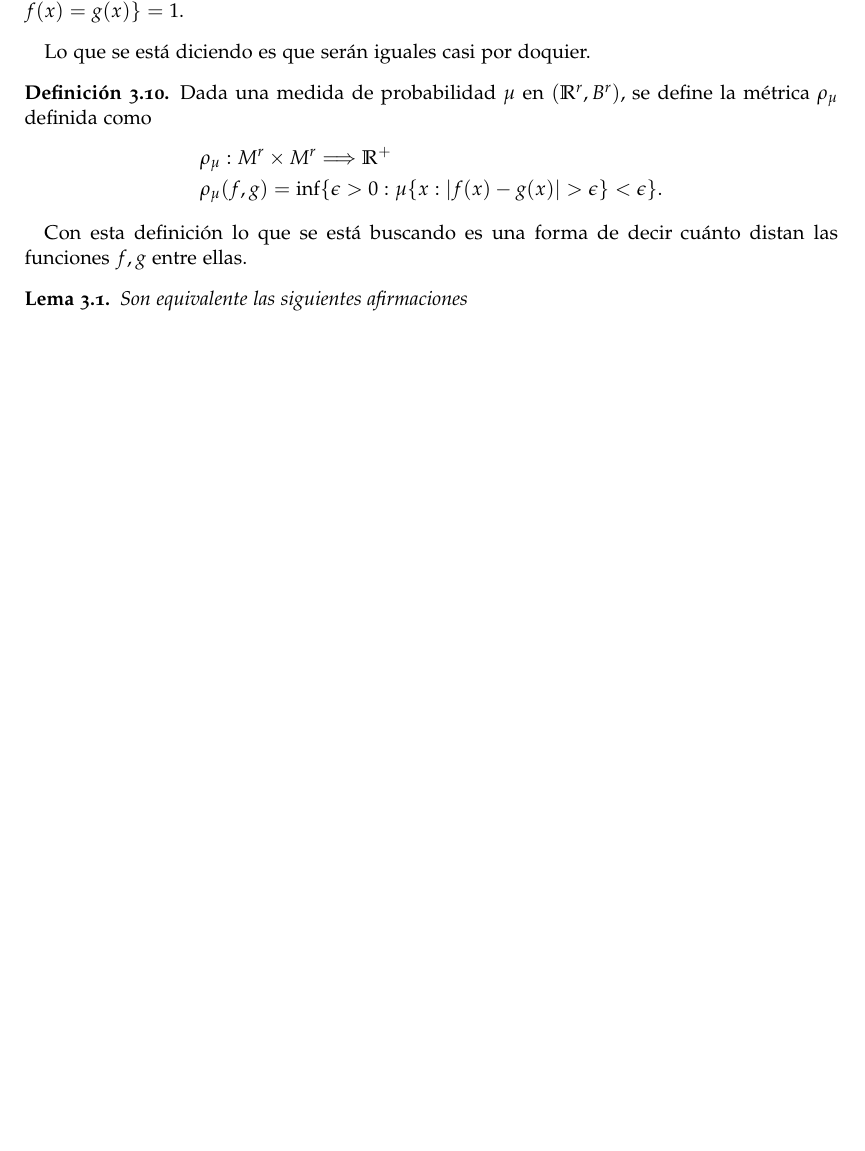
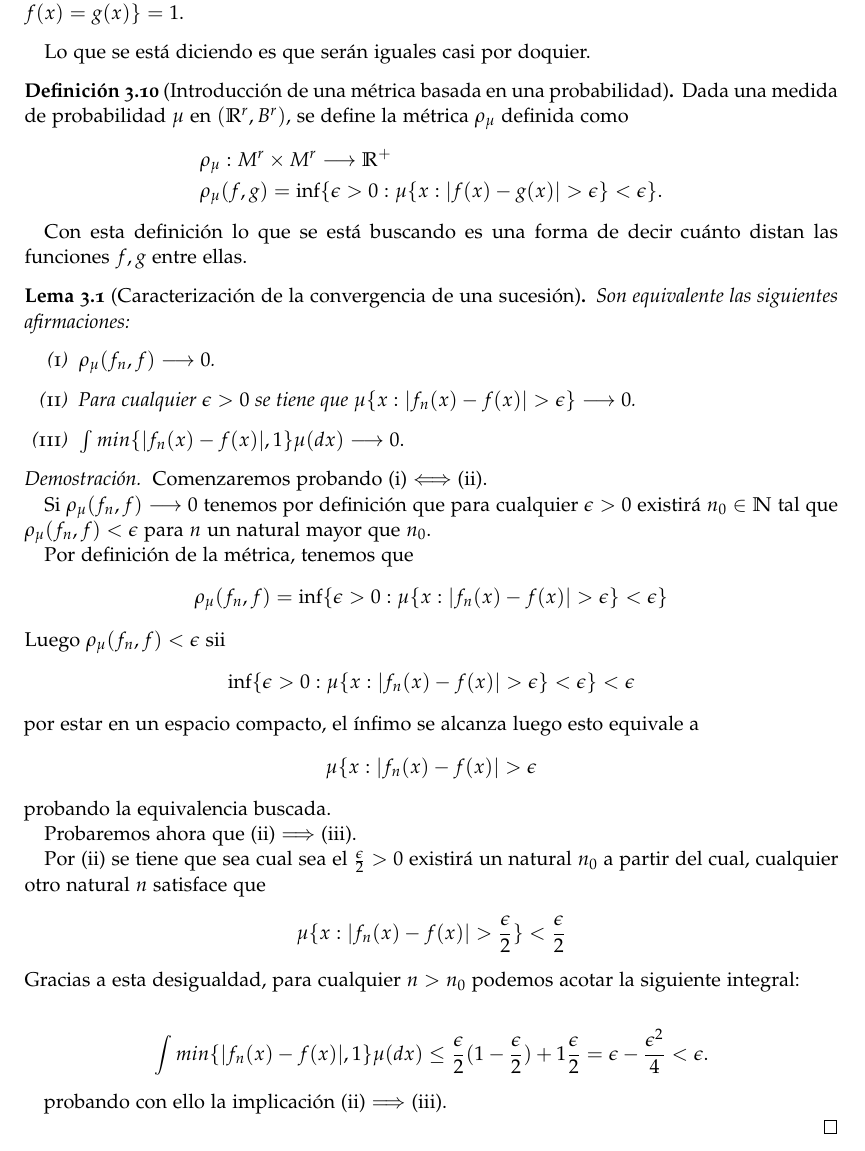
Before and after one commit to BlancaCC/TFG-Estudio-de-las-redes-neuronales, a LaTeX book (doc/tfg.tex, which reads doc/capitulos/articulo_rrnn_aproximadores_universales/definiciones_esenciales.tex): part of page 29 of 41, cut so that both start at the same text, the shorter picture padded with empty space. Compiled offline with pdfLaTeX.

Commit message:
Lema caracterización de la convergencia Se escribe y demuestra parte del lema #40 En particular se las tres afirmaciones escritas es ha probado: (i) equivale a (ii) (ii) implica (iii) FALTA hacer (iii) implica (ii) que se basa en la desigualdad de Chebyshev.

```diff
--- a/doc/capitulos/articulo_rrnn_aproximadores_universales/definiciones_esenciales.tex
+++ b/doc/capitulos/articulo_rrnn_aproximadores_universales/definiciones_esenciales.tex
@@ -333,12 +333,12 @@ generalizar $A^r$ sí que podría tener un papel importante en cuanto a mejoras.
 Lo que se está diciendo es que serán iguales casi por doquier.
 
 % Definición métrica
-\begin{definicion}
+\begin{definicion} [Introducción de una métrica basada en una probabilidad]
     Dada una medida de probabilidad $\mu$ en $(\R^r, B^r)$, se define
     la métrica $\rho_{\mu}$ definida como
     \begin{equation}
         \begin{split}
-            & \rho_{\mu} : M^r \times M^r \Longrightarrow \R^+ \\
+            & \rho_{\mu} : M^r \times M^r \longrightarrow \R^+ \\
             & \rho_{\mu}(f,g) = \inf \{ \epsilon > 0: \mu \{ x : |f(x) - g(x)| > \epsilon \} < \epsilon \}.
         \end{split}
     \end{equation}
@@ -348,7 +348,47 @@ Con esta definición lo que se está buscando es una forma de decir cuánto
 distan las funciones $f,g$ entre ellas.
 
 %% Lema
+\begin{lema}[Caracterización de la convergencia de una sucesión]
+    Son equivalente las siguientes afirmaciones:
+    \begin{enumerate}[label=(\roman*)]
+        \item $\rho_{\mu}(f_n, f) \longrightarrow 0$.
+        \item Para cualquier  $\epsilon > 0$ se tiene que $\mu \{  x : |f_n(x) - f(x)| > \epsilon \} \longrightarrow 0$.
+        \item $\int min \{ |f_n(x) - f(x)|, 1\} \mu(dx) \longrightarrow 0.$
+    \end{enumerate}
+\end{lema}
 
-\begin{lema}
-    Son equivalente las siguientes afirmaciones
-\end{lema}
+\begin{proof}
+    Comenzaremos probando (i) $\Longleftrightarrow$ (ii).
+
+    Si $\rho_{\mu}(f_n, f) \longrightarrow 0$
+    tenemos por definición que
+    para cualquier $\epsilon > 0$ existirá $n_0 \in \N$ tal que
+    $\rho_{\mu}(f_n, f) < \epsilon$ para $n$ un natural mayor que $n_0$.
+
+    Por definición de la métrica, tenemos que
+    $$\rho_{\mu}(f_n, f) = \inf \{ \epsilon > 0: \mu \{ x : |f_n(x) - f(x)| > \epsilon \} < \epsilon \}$$
+    Luego $\rho_{\mu}(f_n, f)  < \epsilon$ sii
+    $$\inf \{ \epsilon > 0: \mu \{ x : |f_n(x) - f(x)| > \epsilon \} < \epsilon \} < \epsilon$$
+    por estar en un espacio compacto, el ínfimo se alcanza luego esto equivale a
+    $$\mu \{ x : |f_n(x) - f(x)| > \epsilon$$
+    probando la equivalencia buscada.
+
+    Probaremos ahora que (ii) $\Longrightarrow$ (iii).
+
+    Por (ii) se tiene que sea cual sea el $\frac{\epsilon}{2} > 0$
+    existirá un natural $n_0$ a partir del cual, cualquier otro natural $n$
+    satisface que
+    $$\mu \{  x : |f_n(x) - f(x)| > \frac{\epsilon}{2}  \}  < \frac{\epsilon}{2}$$
+    Gracias a esta desigualdad, para cualquier $n > n_0$ podemos acotar la siguiente integral:
+
+    \begin{equation}
+        \begin{split}
+            \int min \{ |f_n(x) - f(x)|, 1\} \mu(dx) \leq
+            \frac{\epsilon}{2} (1-\frac{\epsilon}{2}) + 1\frac{\epsilon}{2}
+             = \epsilon - \frac{\epsilon^2}{4} <  \epsilon.
+        \end{split}
+    \end{equation}
+
+    probando con ello la implicación (ii) $\Longrightarrow$ (iii).
+
+\end{proof}
```
